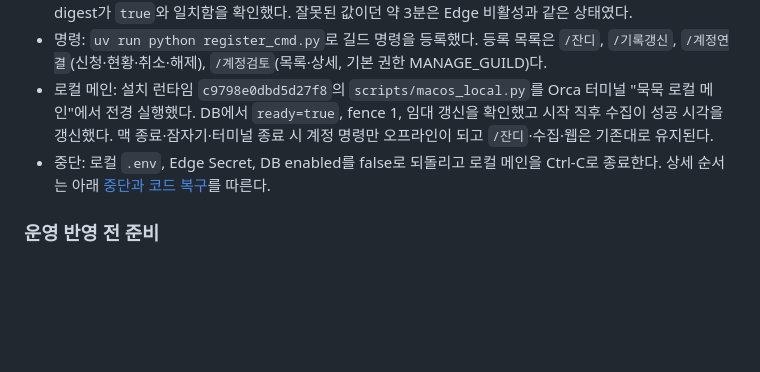
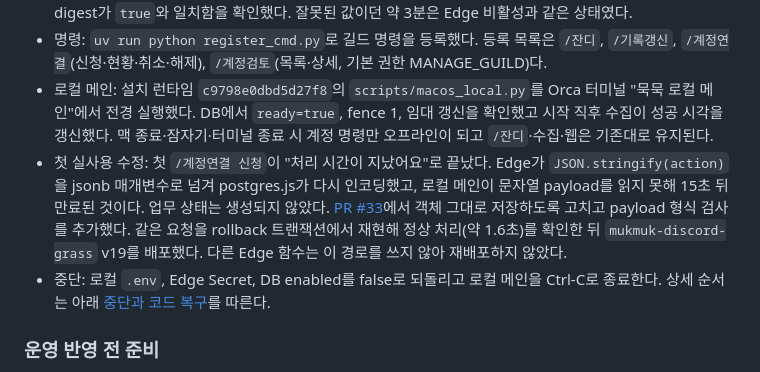
Before and after one commit to jinhoOps/solitary-athlete, a Markdown page: docs/operations.md, the part around the change. Drawn GitHub-style; blank space fills up the shorter version.

Commit message:
docs: record account action payload hotfix
Co-Authored-By: Claude Opus 5.5 <noreply@anthropic.com>

```diff
--- a/docs/operations.md
+++ b/docs/operations.md
@@ -236,6 +236,7 @@ launchctl print gui/$(id -u)/io.jinhoops.mukmuk.sync
 - Edge: 프로젝트 Secret `MUKMUK_ACCOUNT_LINK_ENABLED=true`를 추가했다. 대시보드 폼 입력이 한 차례 잘못된 값으로 저장돼 로그인된 Dashboard 세션의 Management API로 다시 저장했고, 목록의 SHA256 digest가 `true`와 일치함을 확인했다. 잘못된 값이던 약 3분은 Edge 비활성과 같은 상태였다.
 - 명령: `uv run python register_cmd.py`로 길드 명령을 등록했다. 등록 목록은 `/잔디`, `/기록갱신`, `/계정연결`(신청·현황·취소·해제), `/계정검토`(목록·상세, 기본 권한 MANAGE_GUILD)다.
 - 로컬 메인: 설치 런타임 `c9798e0dbd5d27f8`의 `scripts/macos_local.py`를 Orca 터미널 "묵묵 로컬 메인"에서 전경 실행했다. DB에서 `ready=true`, fence 1, 임대 갱신을 확인했고 시작 직후 수집이 성공 시각을 갱신했다. 맥 종료·잠자기·터미널 종료 시 계정 명령만 오프라인이 되고 `/잔디`·수집·웹은 기존대로 유지된다.
+- 첫 실사용 수정: 첫 `/계정연결 신청`이 "처리 시간이 지났어요"로 끝났다. Edge가 `JSON.stringify(action)`을 jsonb 매개변수로 넘겨 postgres.js가 다시 인코딩했고, 로컬 메인이 문자열 payload를 읽지 못해 15초 뒤 만료된 것이다. 업무 상태는 생성되지 않았다. [PR #33](https://github.com/jinhoOps/solitary-athlete/pull/33)에서 객체 그대로 저장하도록 고치고 payload 형식 검사를 추가했다. 같은 요청을 rollback 트랜잭션에서 재현해 정상 처리(약 1.6초)를 확인한 뒤 `mukmuk-discord-grass` v19를 배포했다. 다른 Edge 함수는 이 경로를 쓰지 않아 재배포하지 않았다.
 - 중단: 로컬 `.env`, Edge Secret, DB enabled를 false로 되돌리고 로컬 메인을 Ctrl-C로 종료한다. 상세 순서는 아래 [중단과 코드 복구](#중단과-코드-복구)를 따른다.
 
 ### 운영 반영 전 준비
```
